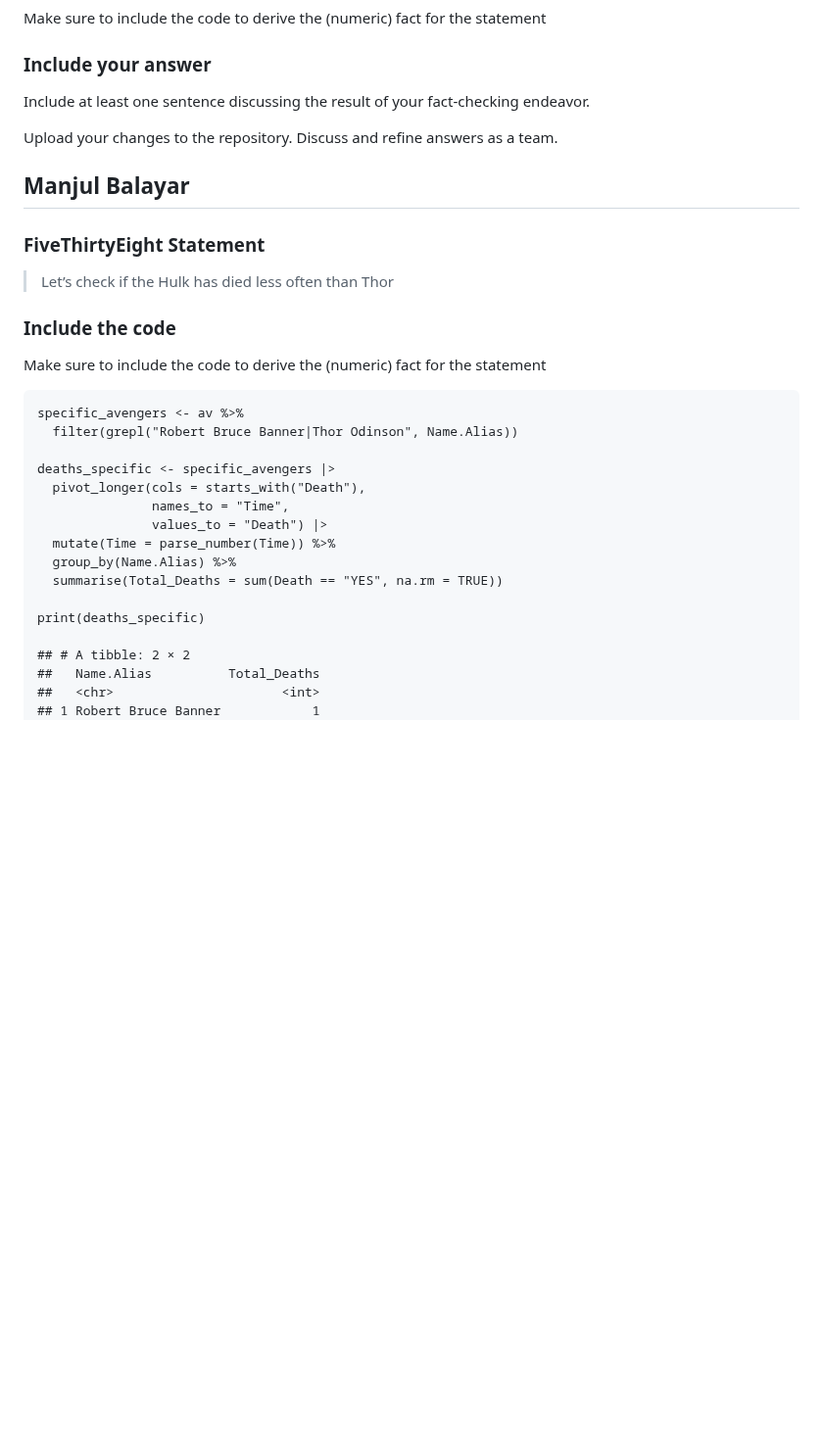
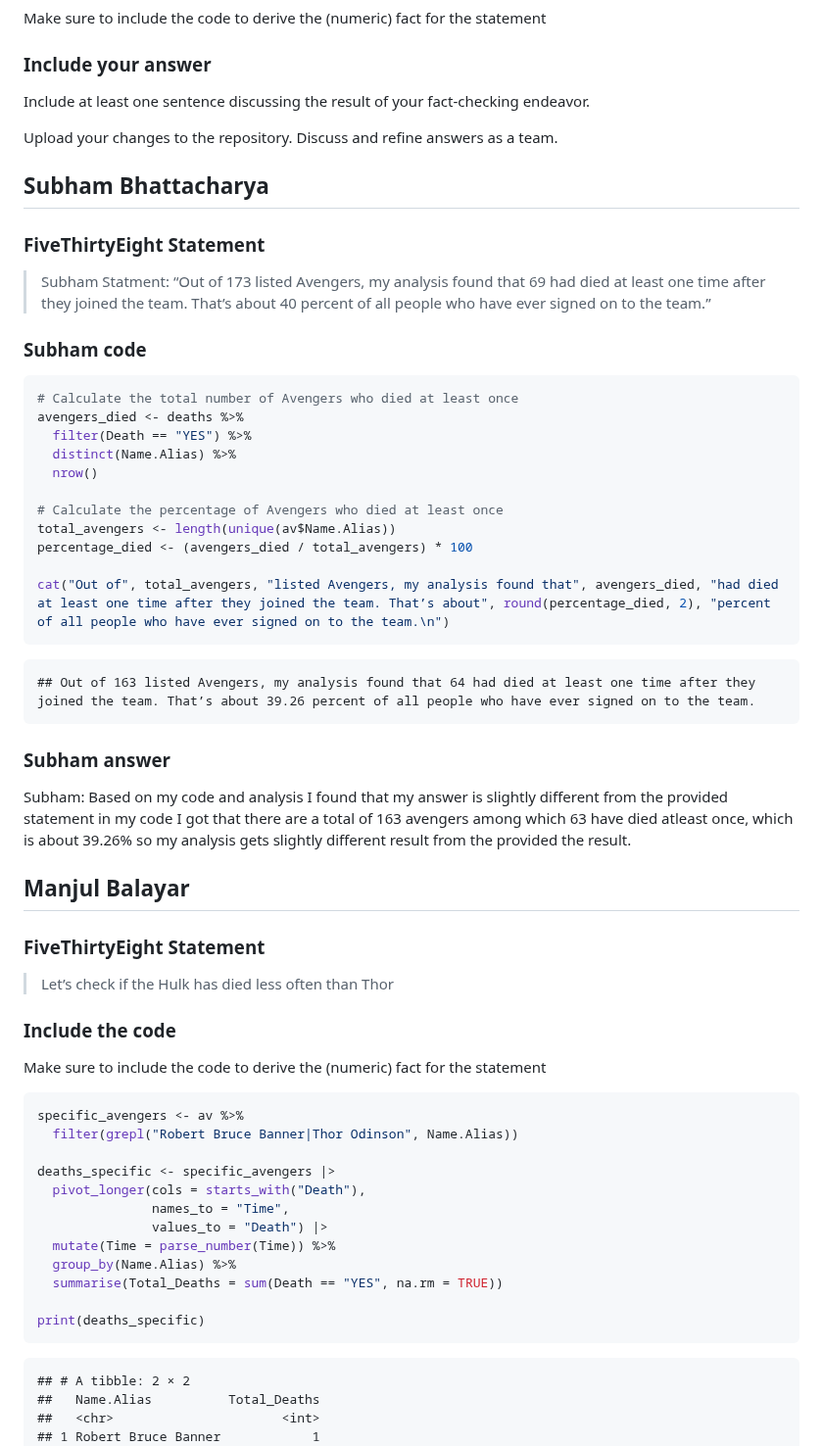
Before and after one commit to DS202-at-ISU/lab-3-lab3_team17, a Markdown page: README.md, the part around one of its changes. Shown at 98% size. Drawn GitHub-style; blank space fills up the shorter version.

````diff
--- a/README.md
+++ b/README.md
@@ -151,6 +199,40 @@ fact-checking endeavor.
 Upload your changes to the repository. Discuss and refine answers as a
 team.
 
+## Subham Bhattacharya
+
+### FiveThirtyEight Statement
+
+> Subham Statment: “Out of 173 listed Avengers, my analysis found that
+> 69 had died at least one time after they joined the team. That’s about
+> 40 percent of all people who have ever signed on to the team.”
+
+### Subham code
+
+``` r
+# Calculate the total number of Avengers who died at least once
+avengers_died <- deaths %>%
+  filter(Death == "YES") %>%
+  distinct(Name.Alias) %>%
+  nrow()
+
+# Calculate the percentage of Avengers who died at least once
+total_avengers <- length(unique(av$Name.Alias))
+percentage_died <- (avengers_died / total_avengers) * 100
+
+cat("Out of", total_avengers, "listed Avengers, my analysis found that", avengers_died, "had died at least one time after they joined the team. That’s about", round(percentage_died, 2), "percent of all people who have ever signed on to the team.\n")
+```
+
+    ## Out of 163 listed Avengers, my analysis found that 64 had died at least one time after they joined the team. That’s about 39.26 percent of all people who have ever signed on to the team.
+
+### Subham answer
+
+Subham: Based on my code and analysis I found that my answer is slightly
+different from the provided statement in my code I got that there are a
+total of 163 avengers among which 63 have died atleast once, which is
+about 39.26% so my analysis gets slightly different result from the
+provided the result.
+
 ## Manjul Balayar
 
 ### FiveThirtyEight Statement
@@ -162,18 +244,20 @@ team.
 Make sure to include the code to derive the (numeric) fact for the
 statement
 
-    specific_avengers <- av %>%
-      filter(grepl("Robert Bruce Banner|Thor Odinson", Name.Alias))
+``` r
+specific_avengers <- av %>%
+  filter(grepl("Robert Bruce Banner|Thor Odinson", Name.Alias))
 
-    deaths_specific <- specific_avengers |>
-      pivot_longer(cols = starts_with("Death"),
-                   names_to = "Time",
-                   values_to = "Death") |>
-      mutate(Time = parse_number(Time)) %>%
-      group_by(Name.Alias) %>%
-      summarise(Total_Deaths = sum(Death == "YES", na.rm = TRUE))
+deaths_specific <- specific_avengers |>
+  pivot_longer(cols = starts_with("Death"),
+               names_to = "Time",
+               values_to = "Death") |>
+  mutate(Time = parse_number(Time)) %>%
+  group_by(Name.Alias) %>%
+  summarise(Total_Deaths = sum(Death == "YES", na.rm = TRUE))
 
-    print(deaths_specific)
+print(deaths_specific)
+```
 
     ## # A tibble: 2 × 2
     ##   Name.Alias          Total_Deaths
````
Also changed, not shown: other parts of README.md (+113 -65 lines).
